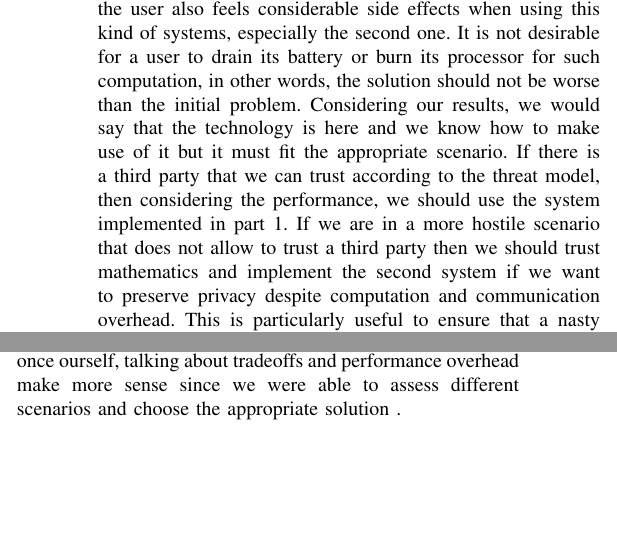
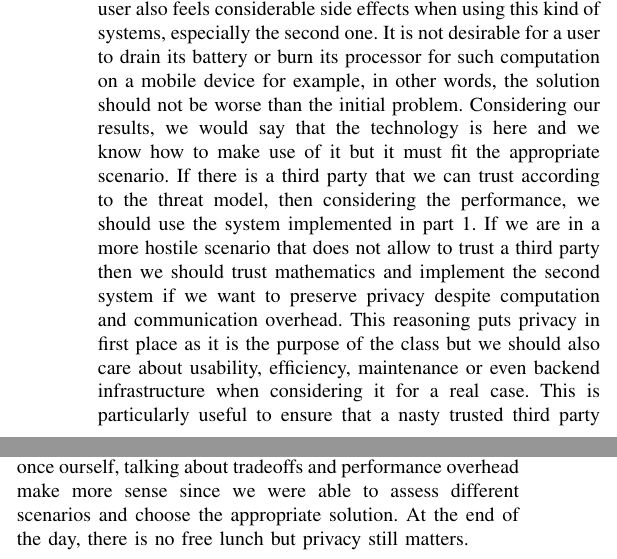
Before and after one commit to simonwicky/CS523-Project1, a LaTeX paper (CS523-Project1-ReportTemplate/main.tex): two parts of the columns of page 3 of 4, joined at a grey line, cut so that both start at the same text, the shorter picture padded with empty space. Compiled offline with pdfLaTeX.

Commit message:
add a few sentences to complete

```diff
--- a/CS523-Project1-ReportTemplate/main.tex
+++ b/CS523-Project1-ReportTemplate/main.tex
@@ -125,12 +125,12 @@ Our expectations about the two systems performance are the following :
 We make use of the testing package provided by the Go programming language to perform benchmarks on our own personal computers. It helps the programmer to analyze its code performance by running it multiple times and outputting robust measurements in a reasonable amount of time. By doing this, our expectations seem to be fulfilled according to the bar charts on figure \ref{fig:bench}. We run the benchmarks on each computer for each part and circuits of the project. It features a logaritmic scale that helps visualizing the order of magnitude of overhead due to the kind of system we implement. First, notice that simple circuits which do not require multiplications, on both parts, have a similar complexity. Then, we can compare on each part, simple and complex circuits. Concerning part 1, the time required to execute complex circuits seems reasonable considering their increased complexity. We should keep in mind that the longer a circuit takes to execute the less number of times it will be run for the benchmark, it means that longer measurements are less reliable than the short ones. Nevertheless, the trend is similar on both computers. Finally, we can confirm our concerns about orders of magnitude of overhead related to part 2 when used for multiplications. The additional homomorphic encryption and network traffic have a huge price both in computation and communication. We also noticed that part 2 require a lot more memory than available on our computers and it could, therefore, be a bottleneck as well.
 
 \section{Discussion}
-This project and the way the two parts were compared illustrates a principle often told in class that privacy has its cost. At the end, we face the tradeoff between performance \& efficiency and privacy \& security. The performance overhead seems to grow exponentially comparing to the complexity of the system. In any setup, simple operations such as additions, additions by a constant or multiplication by a constant remain easy. It is a completely different story when its comes to slightly more complex operations such as multiplications. On the one hand it is less trivial to implement for the programmer and even when one has access to cryptography libraries such as Lattigo, there are still parameters to optimize otherwise the system can simply become unusable. On the other hand, the user also feels considerable side effects when using this kind of systems, especially the second one. It is not desirable for a user to drain its battery or burn its processor for such computation, in other words, the solution should not be worse than the initial problem. Considering our results, we would say that the technology is here and we know how to make use of it but it must fit the appropriate scenario. If there is a third party that we can trust according to the threat model, then considering the performance, we should use the system implemented in part 1. If we are in a more hostile scenario that does not allow to trust a third party then we should trust mathematics and implement the second system if we want to preserve privacy despite computation and communication overhead. This is particularly useful to ensure that a nasty trusted third party does not manipulate the Beaver triplets in order to change the final result according to what some adversary would like to achieve. This should be stated in the threat model and we should assess how critical our application is and how much we trust a potential third party to decide if it is meaningful to accept the overhead.
+This project and the way the two parts were compared illustrates a principle often told in class that privacy has its cost. At the end, we face the tradeoff between performance \& efficiency and privacy \& security. The performance overhead seems to grow exponentially comparing to the complexity of the system. In any setup, simple operations such as additions, additions by a constant or multiplication by a constant remain easy. It is a completely different story when its comes to slightly more complex operations such as multiplications. On the one hand it is less trivial to implement for the programmer and even when one has access to cryptography libraries such as Lattigo, there are still parameters to optimize otherwise the system can simply become unusable. On the other hand, the user also feels considerable side effects when using this kind of systems, especially the second one. It is not desirable for a user to drain its battery or burn its processor for such computation on a mobile device for example, in other words, the solution should not be worse than the initial problem. Considering our results, we would say that the technology is here and we know how to make use of it but it must fit the appropriate scenario. If there is a third party that we can trust according to the threat model, then considering the performance, we should use the system implemented in part 1. If we are in a more hostile scenario that does not allow to trust a third party then we should trust mathematics and implement the second system if we want to preserve privacy despite computation and communication overhead. This reasoning puts privacy in first place as it is the purpose of the class but we should also care about usability, efficiency, maintenance or even backend infrastructure when considering it for a real case. This is particularly useful to ensure that a nasty trusted third party does not manipulate the Beaver triplets in order to change the final result according to what some adversary would like to achieve. This should be stated in the threat model and we should assess how critical our application is and how much we trust a potential third party to decide if it is meaningful to accept the overhead.
 
 \section{Conclusion}
 This project is a good opportunity to have a first hands-on experience with the Go programming language and the Lattigo cryptography library. It is enjoyable to work with modern tools offering a lot of packages that allow us to easily implement networks, tests and benchmarks.
 
-We implemented two MPC systems, one relying on a trusted third party and another one on homomorphic encryption. Then, we benchmarked and compared them. Finally, we discussed about each solutions and the corresponding tradeoffs. We are now able to see concretely how the threat model is central and take design decisions accordingly. Now that we implemented it once ourself, talking about tradeoffs and performance overhead make more sense since we were able to assess different scenarios and choose the appropriate solution .
+We implemented two MPC systems, one relying on a trusted third party and another one on homomorphic encryption. Then, we benchmarked and compared them. Finally, we discussed about each solutions and the corresponding tradeoffs. We are now able to see concretely how the threat model is central and take design decisions accordingly. Now that we implemented it once ourself, talking about tradeoffs and performance overhead make more sense since we were able to assess different scenarios and choose the appropriate solution. At the end of the day, there is no free lunch but privacy still matters.
 
 \newpage
 We also enjoyed to make memes about this crazy project.
```
Also changed, not shown: CS523-Project1-ReportTemplate/main.pdf.
